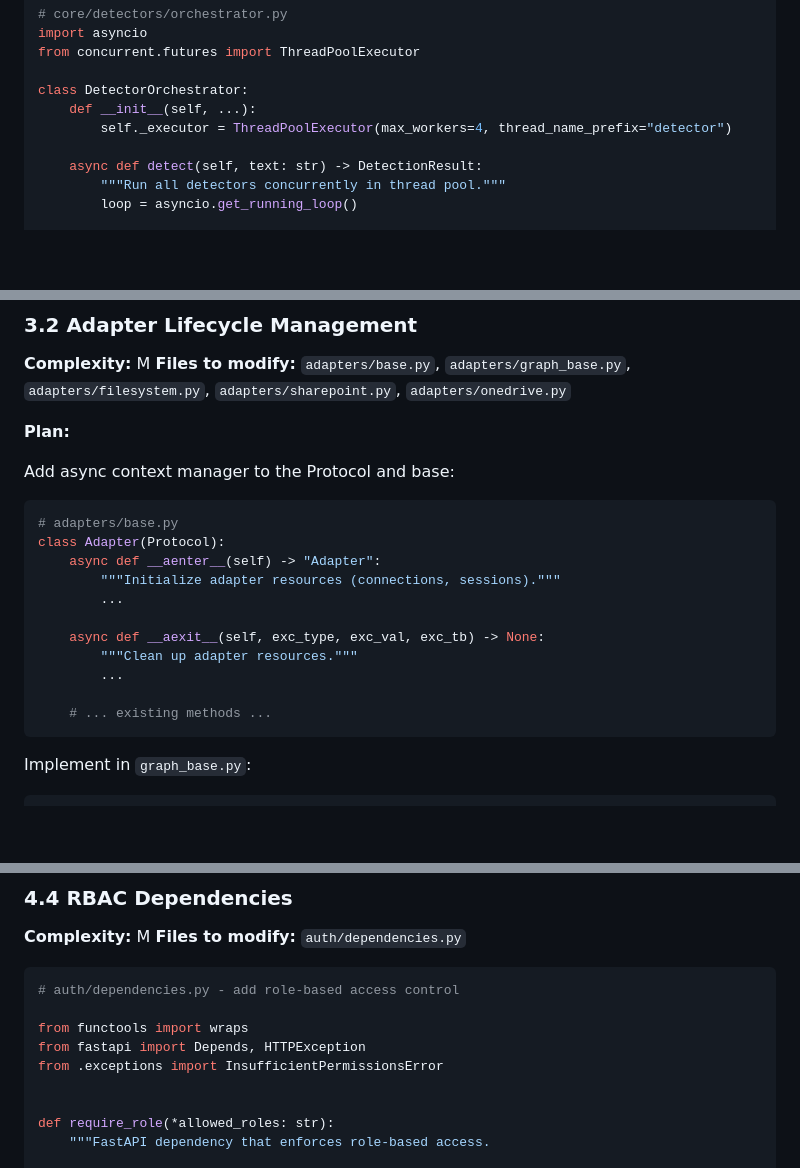
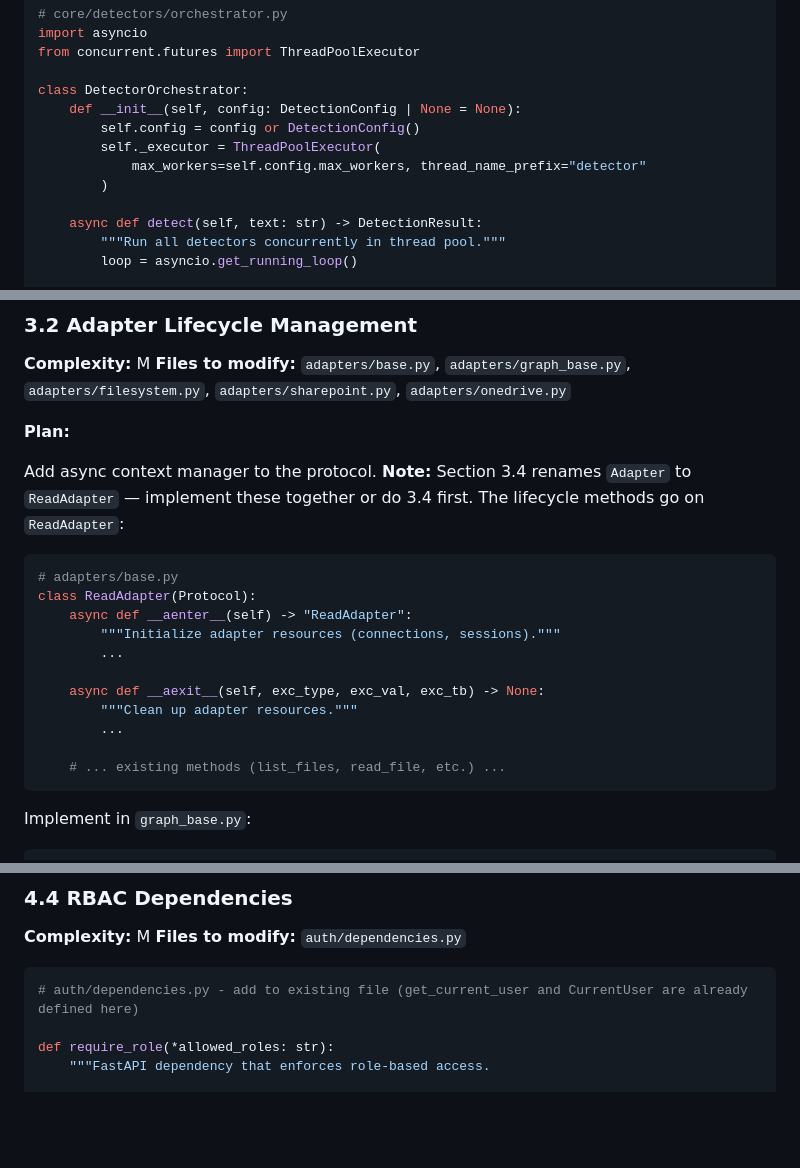
Before and after one commit to chillbot-io/openlabels, a Markdown page: ARCHITECTURAL_PLANS_FOR_COMPLETION.md, 3 parts joined by grey strips. Drawn GitHub-style; blank space fills up the shorter version.

````diff
--- a/ARCHITECTURAL_PLANS_FOR_COMPLETION.md
+++ b/ARCHITECTURAL_PLANS_FOR_COMPLETION.md
@@ -226,8 +226,11 @@ import asyncio
 from concurrent.futures import ThreadPoolExecutor
 
 class DetectorOrchestrator:
-    def __init__(self, ...):
-        self._executor = ThreadPoolExecutor(max_workers=4, thread_name_prefix="detector")
+    def __init__(self, config: DetectionConfig | None = None):
+        self.config = config or DetectionConfig()
+        self._executor = ThreadPoolExecutor(
+            max_workers=self.config.max_workers, thread_name_prefix="detector"
+        )
 
     async def detect(self, text: str) -> DetectionResult:
         """Run all detectors concurrently in thread pool."""
@@ -1020,11 +1025,11 @@ def __post_init__(self):
 
 **Plan:**
 
-Add async context manager to the Protocol and base:
+Add async context manager to the protocol. **Note:** Section 3.4 renames `Adapter` to `ReadAdapter` — implement these together or do 3.4 first. The lifecycle methods go on `ReadAdapter`:
 ```python
 # adapters/base.py
-class Adapter(Protocol):
-    async def __aenter__(self) -> "Adapter":
+class ReadAdapter(Protocol):
+    async def __aenter__(self) -> "ReadAdapter":
         """Initialize adapter resources (connections, sessions)."""
         ...
 
@@ -1032,7 +1037,7 @@ class Adapter(Protocol):
         """Clean up adapter resources."""
         ...
 
-    # ... existing methods ...
+    # ... existing methods (list_files, read_file, etc.) ...
 ```
 
 Implement in `graph_base.py`:
@@ -1302,12 +1307,7 @@ except JWTError as e:
 **Files to modify:** `auth/dependencies.py`
 
 ```python
-# auth/dependencies.py - add role-based access control
-
-from functools import wraps
-from fastapi import Depends, HTTPException
-from .exceptions import InsufficientPermissionsError
-
+# auth/dependencies.py - add to existing file (get_current_user and CurrentUser are already defined here)
 
 def require_role(*allowed_roles: str):
     """FastAPI dependency that enforces role-based access.
````
Also changed, not shown: other parts of ARCHITECTURAL_PLANS_FOR_COMPLETION.md (+67 -6 lines).
